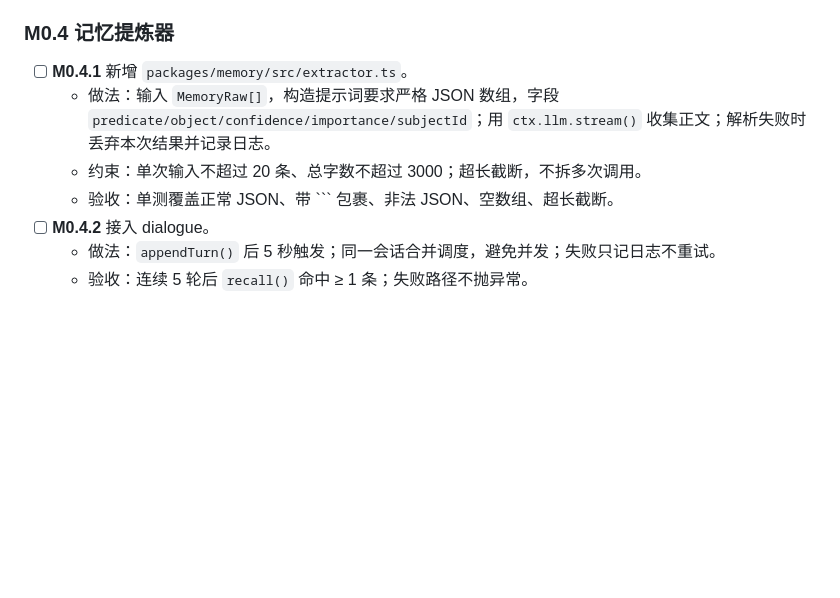
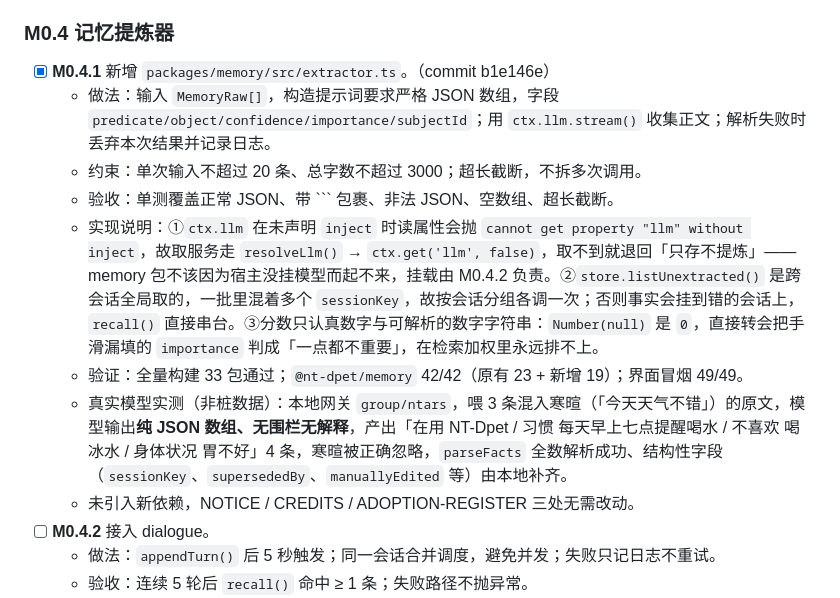
Before and after one commit to ntars/NT-Dpet, a Markdown page: docs/ROADMAP.md, the part around the change. Rendered like a GitHub page; blank space fills up the shorter version.

Commit message:
ROADMAP：M0.4.1 勾选并记录验收与实测结论

````diff
--- a/docs/ROADMAP.md
+++ b/docs/ROADMAP.md
@@ -103,10 +103,14 @@
 
 ### M0.4 记忆提炼器
 
-- [ ] **M0.4.1** 新增 `packages/memory/src/extractor.ts`。
+- [x] **M0.4.1** 新增 `packages/memory/src/extractor.ts`。（commit b1e146e）
   - 做法：输入 `MemoryRaw[]`，构造提示词要求严格 JSON 数组，字段 `predicate/object/confidence/importance/subjectId`；用 `ctx.llm.stream()` 收集正文；解析失败时丢弃本次结果并记录日志。
   - 约束：单次输入不超过 20 条、总字数不超过 3000；超长截断，不拆多次调用。
   - 验收：单测覆盖正常 JSON、带 ``` 包裹、非法 JSON、空数组、超长截断。
+  - 实现说明：①`ctx.llm` 在未声明 `inject` 时读属性会抛 `cannot get property "llm" without inject`，故取服务走 `resolveLlm()` → `ctx.get('llm', false)`，取不到就退回「只存不提炼」——memory 包不该因为宿主没挂模型而起不来，挂载由 M0.4.2 负责。②`store.listUnextracted()` 是跨会话全局取的，一批里混着多个 `sessionKey`，故按会话分组各调一次；否则事实会挂到错的会话上，`recall()` 直接串台。③分数只认真数字与可解析的数字字符串：`Number(null)` 是 `0`，直接转会把手滑漏填的 `importance` 判成「一点都不重要」，在检索加权里永远排不上。
+  - 验证：全量构建 33 包通过；`@nt-dpet/memory` 42/42（原有 23 + 新增 19）；界面冒烟 49/49。
+  - 真实模型实测（非桩数据）：本地网关 `group/ntars`，喂 3 条混入寒暄（「今天天气不错」）的原文，模型输出**纯 JSON 数组、无围栏无解释**，产出「在用 NT-Dpet / 习惯 每天早上七点提醒喝水 / 不喜欢 喝冰水 / 身体状况 胃不好」4 条，寒暄被正确忽略，`parseFacts` 全数解析成功、结构性字段（`sessionKey`、`supersededBy`、`manuallyEdited` 等）由本地补齐。
+  - 未引入新依赖，NOTICE / CREDITS / ADOPTION-REGISTER 三处无需改动。
 - [ ] **M0.4.2** 接入 dialogue。
   - 做法：`appendTurn()` 后 5 秒触发；同一会话合并调度，避免并发；失败只记日志不重试。
   - 验收：连续 5 轮后 `recall()` 命中 ≥ 1 条；失败路径不抛异常。
````
